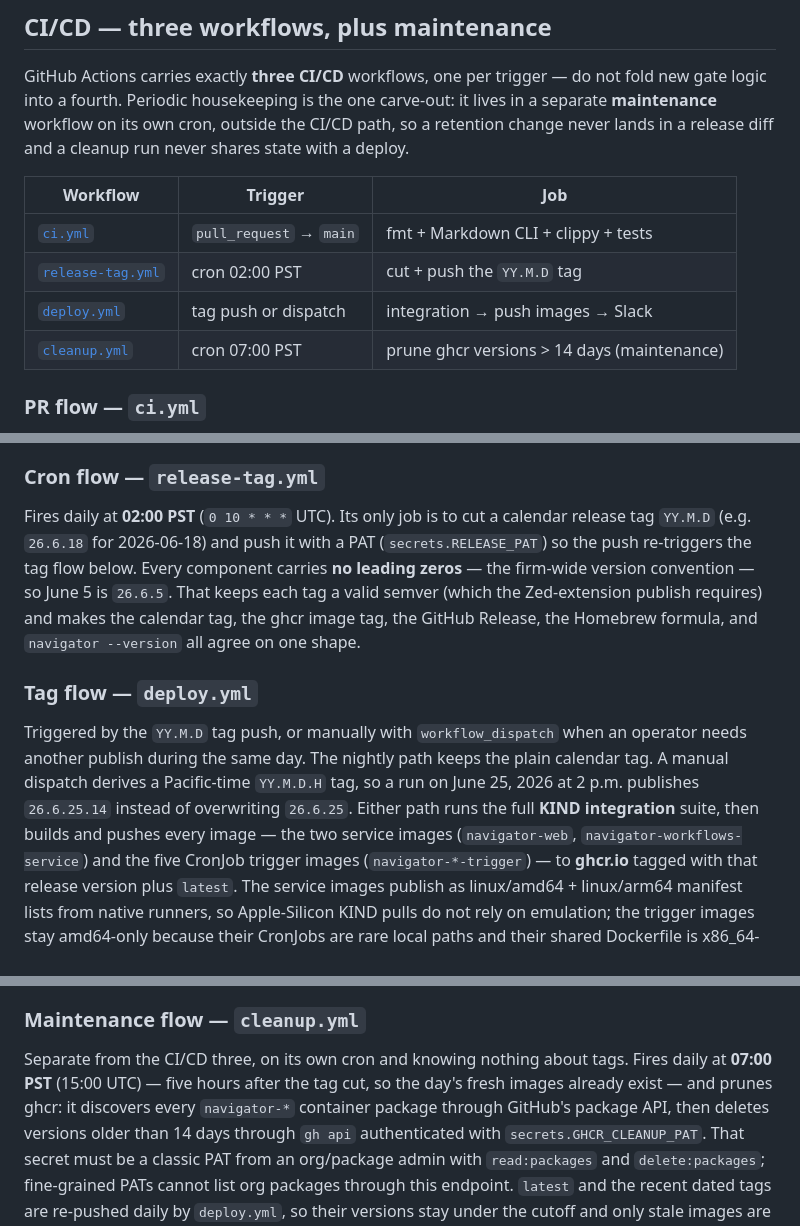
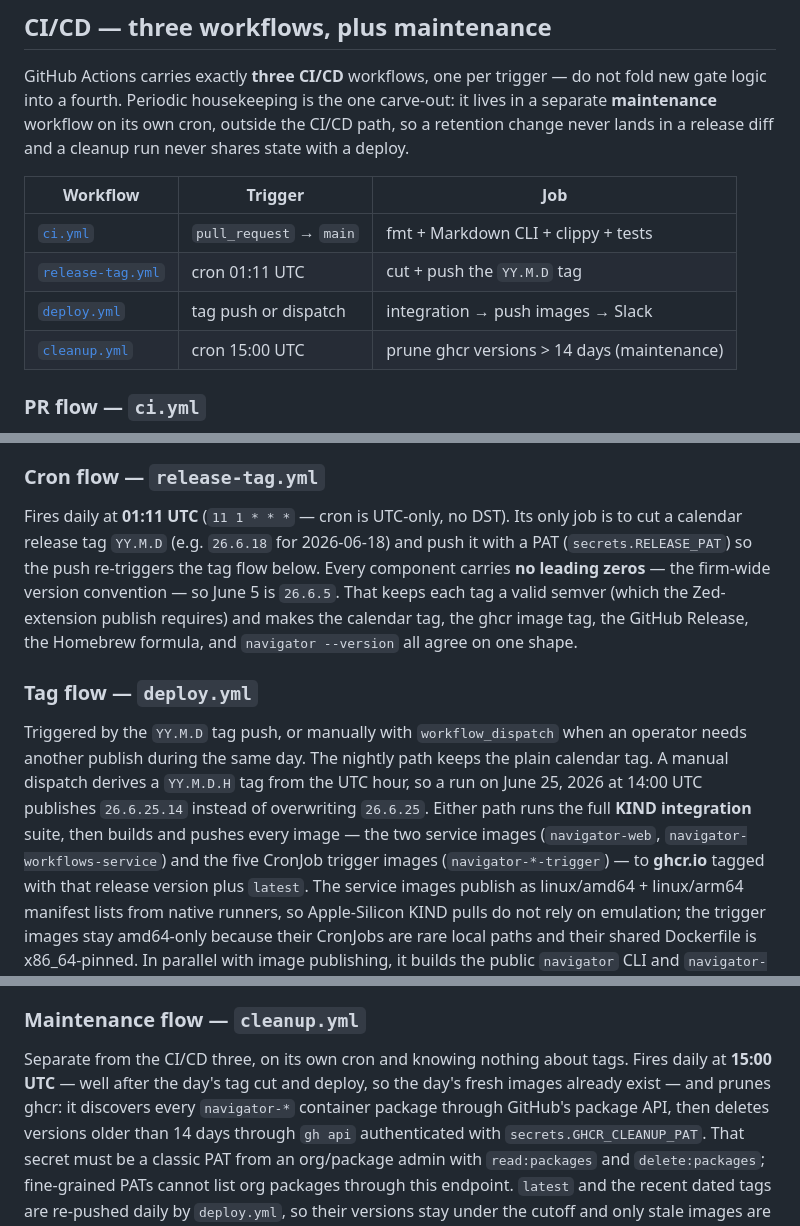
Before and after one commit to neon-law-foundation/navigator, a Markdown page: docs/gitops.md, 3 parts joined by grey strips. GitHub-like rendering.

Commit message:
docs(gitops): state release-tag and cleanup cron times in UTC
The release-tag cron is 11 1 * * * (01:11 UTC) and cleanup is 0 15 * * *
(15:00 UTC), and deploy derives the manual hour with TZ=UTC — but gitops.md
described them in Pacific time (02:00 PST / 07:00 PST / 'Pacific-time') and
even mismatched the cron expression. State every time in UTC to match the
workflows, and correct the now-wrong 'five hours after the tag cut' (true
only under the old 10:00-UTC assumption).

```diff
--- a/docs/gitops.md
+++ b/docs/gitops.md
@@ -88,9 +88,9 @@ CI/CD path, so a retention change never lands in a release diff and a cleanup ru
 | Workflow | Trigger | Job |
 | --- | --- | --- |
 | [`ci.yml`](../.github/workflows/ci.yml) | `pull_request` → `main` | fmt + Markdown CLI + clippy + tests |
-| [`release-tag.yml`](../.github/workflows/release-tag.yml) | cron 02:00 PST | cut + push the `YY.M.D` tag |
+| [`release-tag.yml`](../.github/workflows/release-tag.yml) | cron 01:11 UTC | cut + push the `YY.M.D` tag |
 | [`deploy.yml`](../.github/workflows/deploy.yml) | tag push or dispatch | integration → push images → Slack |
-| [`cleanup.yml`](../.github/workflows/cleanup.yml) | cron 07:00 PST | prune ghcr versions > 14 days (maintenance) |
+| [`cleanup.yml`](../.github/workflows/cleanup.yml) | cron 15:00 UTC | prune ghcr versions > 14 days (maintenance) |
 
 ### PR flow — `ci.yml`
 
@@ -109,18 +109,18 @@ testcontainer per binary). Integration/KIND/docker/browser work does **not** run
 
 ### Cron flow — `release-tag.yml`
 
-Fires daily at **02:00 PST** (`0 10 * * *` UTC). Its only job is to cut a calendar release tag `YY.M.D` (e.g. `26.6.18`
-for 2026-06-18) and push it with a PAT (`secrets.RELEASE_PAT`) so the push re-triggers the tag flow below. Every
-component carries **no leading zeros** — the firm-wide version convention — so June 5 is `26.6.5`. That keeps each tag a
-valid semver (which the Zed-extension publish requires) and makes the calendar tag, the ghcr image tag, the GitHub
-Release, the Homebrew formula, and `navigator --version` all agree on one shape.
+Fires daily at **01:11 UTC** (`11 1 * * *` — cron is UTC-only, no DST). Its only job is to cut a calendar release tag
+`YY.M.D` (e.g. `26.6.18` for 2026-06-18) and push it with a PAT (`secrets.RELEASE_PAT`) so the push re-triggers the tag
+flow below. Every component carries **no leading zeros** — the firm-wide version convention — so June 5 is `26.6.5`.
+That keeps each tag a valid semver (which the Zed-extension publish requires) and makes the calendar tag, the ghcr image
+tag, the GitHub Release, the Homebrew formula, and `navigator --version` all agree on one shape.
 
 ### Tag flow — `deploy.yml`
 
 Triggered by the `YY.M.D` tag push, or manually with `workflow_dispatch` when an operator needs another publish during
-the same day. The nightly path keeps the plain calendar tag. A manual dispatch derives a Pacific-time `YY.M.D.H` tag, so
-a run on June 25, 2026 at 2 p.m. publishes `26.6.25.14` instead of overwriting `26.6.25`. Either path runs the full
-**KIND integration** suite, then builds and pushes every image — the two service images (`navigator-web`,
+the same day. The nightly path keeps the plain calendar tag. A manual dispatch derives a `YY.M.D.H` tag from the UTC
+hour, so a run on June 25, 2026 at 14:00 UTC publishes `26.6.25.14` instead of overwriting `26.6.25`. Either path runs
+the full **KIND integration** suite, then builds and pushes every image — the two service images (`navigator-web`,
 `navigator-workflows-service`) and the five CronJob trigger images (`navigator-*-trigger`) — to **ghcr.io** tagged with
 that release version plus `latest`. The service images publish as linux/amd64 + linux/arm64 manifest lists from native
 runners, so Apple-Silicon KIND pulls do not rely on emulation; the trigger images stay amd64-only because their CronJobs
@@ -140,8 +140,8 @@ Nick. The images are published, **not** rolled out — see [Publish vs. roll out
 
 ### Maintenance flow — `cleanup.yml`
 
-Separate from the CI/CD three, on its own cron and knowing nothing about tags. Fires daily at **07:00 PST** (15:00 UTC)
-— five hours after the tag cut, so the day's fresh images already exist — and prunes ghcr: it discovers every
+Separate from the CI/CD three, on its own cron and knowing nothing about tags. Fires daily at **15:00 UTC** — well after
+the day's tag cut and deploy, so the day's fresh images already exist — and prunes ghcr: it discovers every
 `navigator-*` container package through GitHub's package API, then deletes versions older than 14 days through `gh api`
 authenticated with `secrets.GHCR_CLEANUP_PAT`. That secret must be a classic PAT from an org/package admin with
 `read:packages` and `delete:packages`; fine-grained PATs cannot list org packages through this endpoint. `latest` and
```
